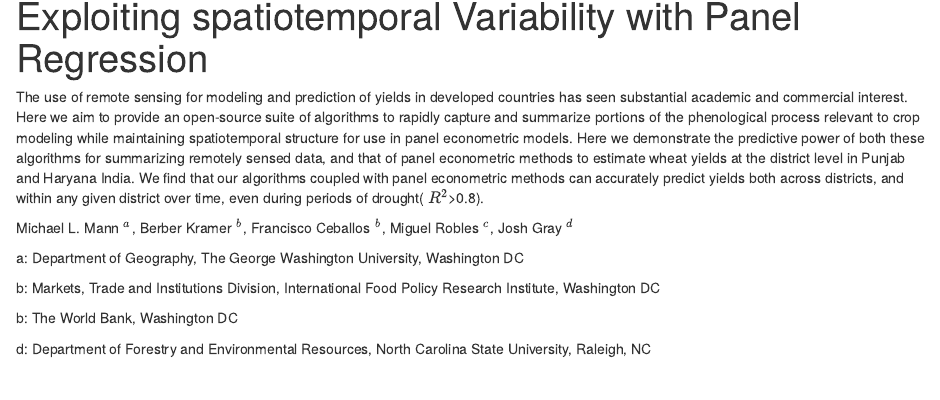
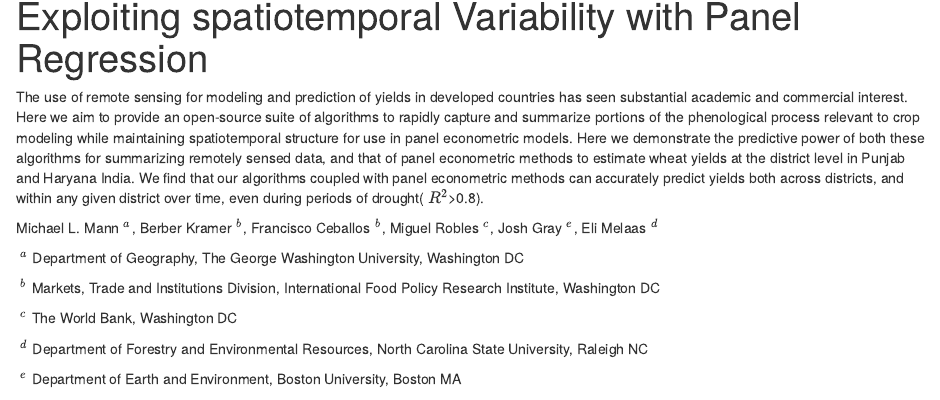
Before and after one commit to yangxhcaf/India-Index-Insurance-Code, an R Markdown document (WriteUp/WheatYieldWriteUp.Rmd): the page in a window 1100 px wide, from 70 px down. Rendered offline with R 4.5, knitr and Pandoc, with nearby package versions; drawn as R Markdown's standard HTML page in place of the format the file asks for; some code elsewhere in the file could not run offline; a font, style sheet, LaTeX package, included part or bibliography that could not be used is replaced or left out.

Commit message:
added authors

```diff
--- a/WriteUp/WheatYieldWriteUp.Rmd
+++ b/WriteUp/WheatYieldWriteUp.Rmd
@@ -91,13 +91,16 @@ Michael L. Mann$\ ^a$, Berber Kramer$\ ^b$, Francisco Ceballos$\ ^b$, Miguel Rob
 
 
 
-a: Department of Geography, The George Washington University, Washington DC
+$\ ^a$ Department of Geography, The George Washington University, Washington DC
 
-b: Markets, Trade and Institutions Division, International Food Policy Research Institute, Washington DC
+$\ ^b$ Markets, Trade and Institutions Division, International Food Policy Research Institute, Washington DC
 
-b: The World Bank, Washington DC
+$\ ^c$ The World Bank, Washington DC
 
-d: Department of Forestry and Environmental Resources, North Carolina State University, Raleigh, NC
+$\ ^d$ Department of Forestry and Environmental Resources, North Carolina State University, Raleigh NC
+
+$\ ^e$ Department of Earth and Environment, Boston University, Boston MA
+
 
 
 
```
Also changed, not shown: WriteUp/WheatYieldWriteUp.Rmd (2 more changed lines), 1 other file.
